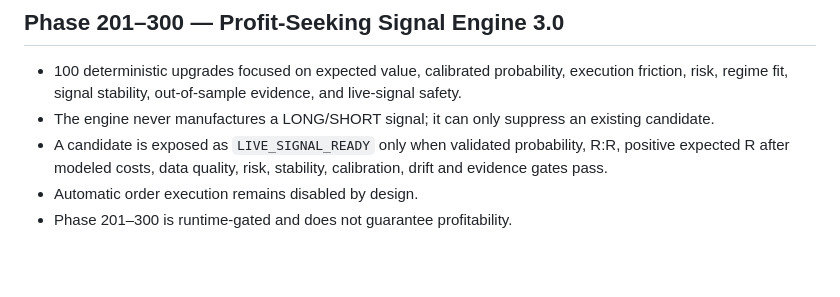
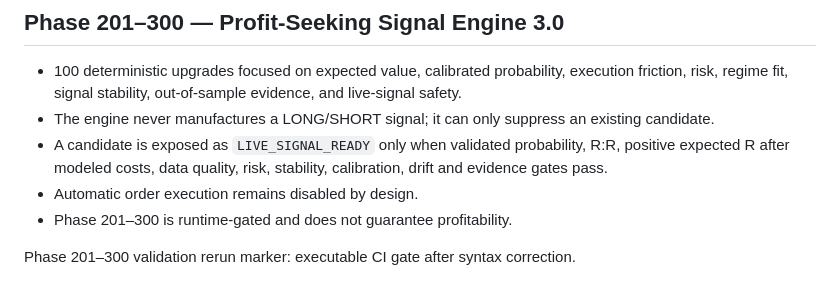
Before and after one commit to Dev06ai/marketpulse-os, a Markdown page: README.md, the part around the change. Rendered like a GitHub page; blank space fills up the shorter version.

Commit message:
Trigger Phase 201-300 validation rerun

```diff
--- a/README.md
+++ b/README.md
@@ -149,3 +149,6 @@ The no-cost scheduler runs every five minutes at minute offsets that avoid GitHu
 - A candidate is exposed as `LIVE_SIGNAL_READY` only when validated probability, R:R, positive expected R after modeled costs, data quality, risk, stability, calibration, drift and evidence gates pass.
 - Automatic order execution remains disabled by design.
 - Phase 201–300 is runtime-gated and does not guarantee profitability.
+
+
+Phase 201–300 validation rerun marker: executable CI gate after syntax correction.
```
